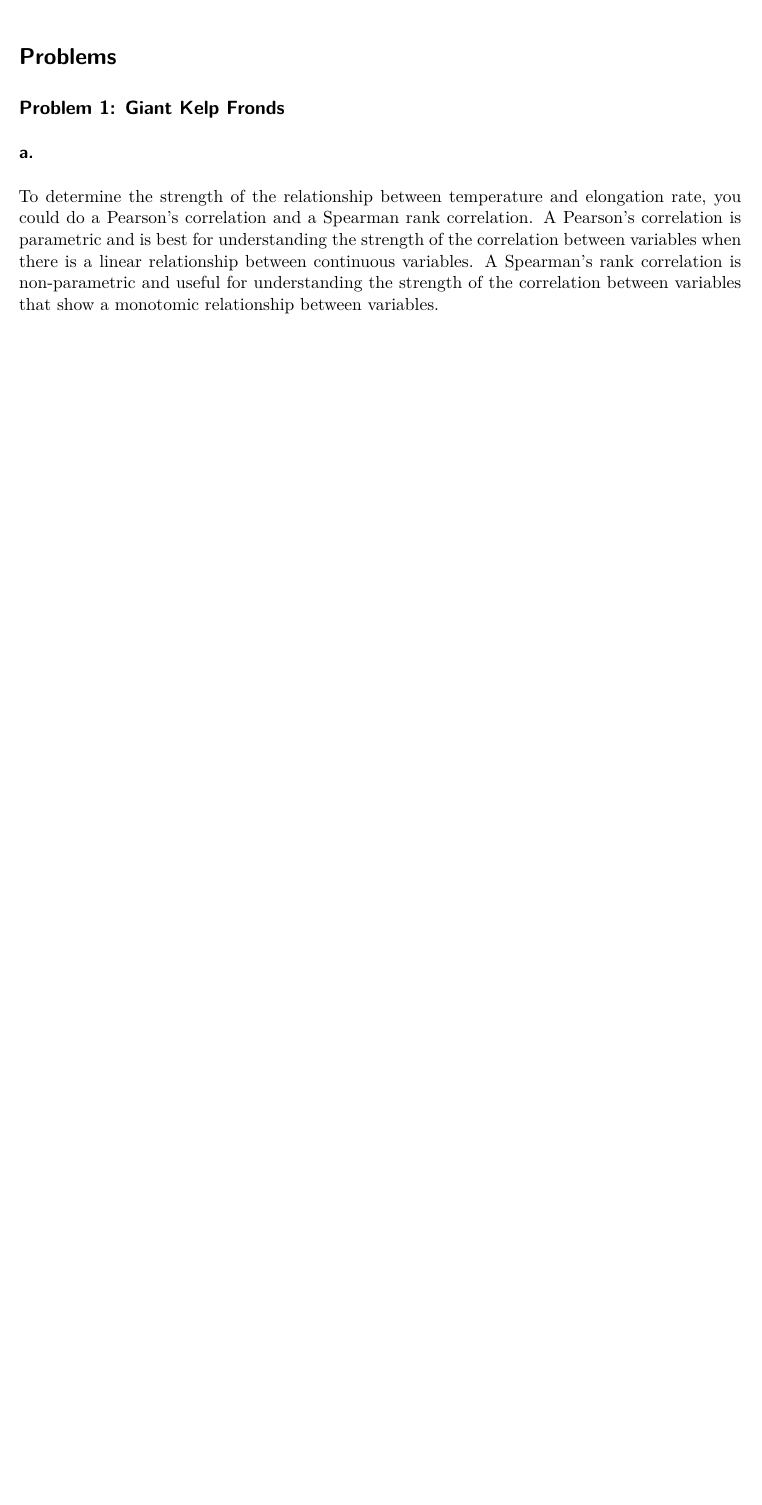
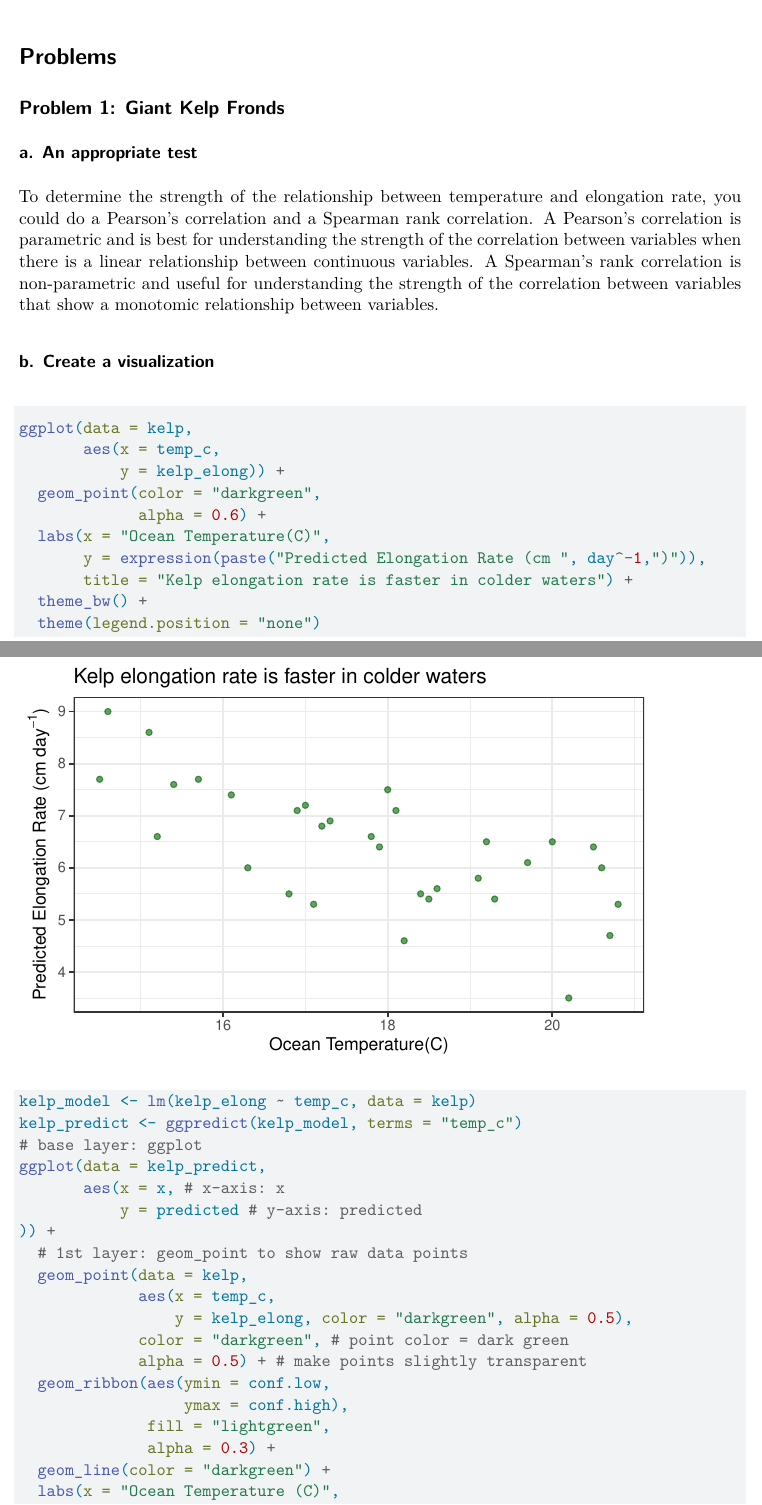
Before and after one commit to cbt-star/ENVS-193DS_homework-03, a Quarto document (code/Homework-03.qmd): part of page 2 of 2 before the commit and two parts of pages 2 and 3 of 4 after it, the two joined at a grey line, cut so that both start at the same text, the shorter picture padded with empty space. Rendered offline with R 4.5, knitr and Pandoc in place of Quarto, then LaTeX, with nearby package versions.

Commit message:
created visualization

````diff
--- a/code/Homework-03.qmd
+++ b/code/Homework-03.qmd
@@ -29,8 +31,48 @@
 
 ## Problem 1: Giant Kelp Fronds
 
-### a.
+### a. An appropriate test
 
 To determine the strength of the relationship between temperature and elongation rate, you could do a Pearson's correlation and a Spearman rank correlation. A Pearson’s correlation is parametric and is best for understanding the strength of the correlation between variables when
 there is a linear relationship between continuous variables. A Spearman’s rank correlation is non-parametric and useful for understanding the strength of the correlation between variables that show a
 monotomic relationship between variables.
+
+### b. Create a visualization
+
+```{r}
+#| label: scatterplot
+
+ggplot(data = kelp,
+       aes(x = temp_c,
+           y = kelp_elong)) +
+  geom_point(color = "darkgreen",
+             alpha = 0.6) +
+  labs(x = "Ocean Temperature(C)",
+       y = expression(paste("Predicted Elongation Rate (cm ", day^-1,")")),
+       title = "Kelp elongation rate is faster in colder waters") +
+  theme_bw() +
+  theme(legend.position = "none")
+```
+
+```{r}
+#| label: scatterplot-plus
+
+kelp_model <- lm(kelp_elong ~ temp_c, data = kelp)
+kelp_predict <- ggpredict(kelp_model, terms = "temp_c")
+# base layer: ggplot
+ggplot(data = kelp_predict,
+       aes(x = x, # x-axis: x
+           y = predicted # y-axis: predicted
+)) +
+  # 1st layer: geom_point to show raw data points
+  geom_point(data = kelp,
+             aes(x = temp_c,
+                 y = kelp_elong, color = "darkgreen", alpha = 0.5),
+             color = "darkgreen", # point color = dark green
+             alpha = 0.5) + # make points slightly transparent
+  geom_ribbon(aes(ymin = conf.low,
+                  ymax = conf.high),
+              fill = "lightgreen",
+              alpha = 0.3) +
+  geom_line(color = "darkgreen") +
+  labs(x = "Ocean Temperature (C)",
````
Also changed, not shown: code/Homework-03.qmd (10 more changed lines).
